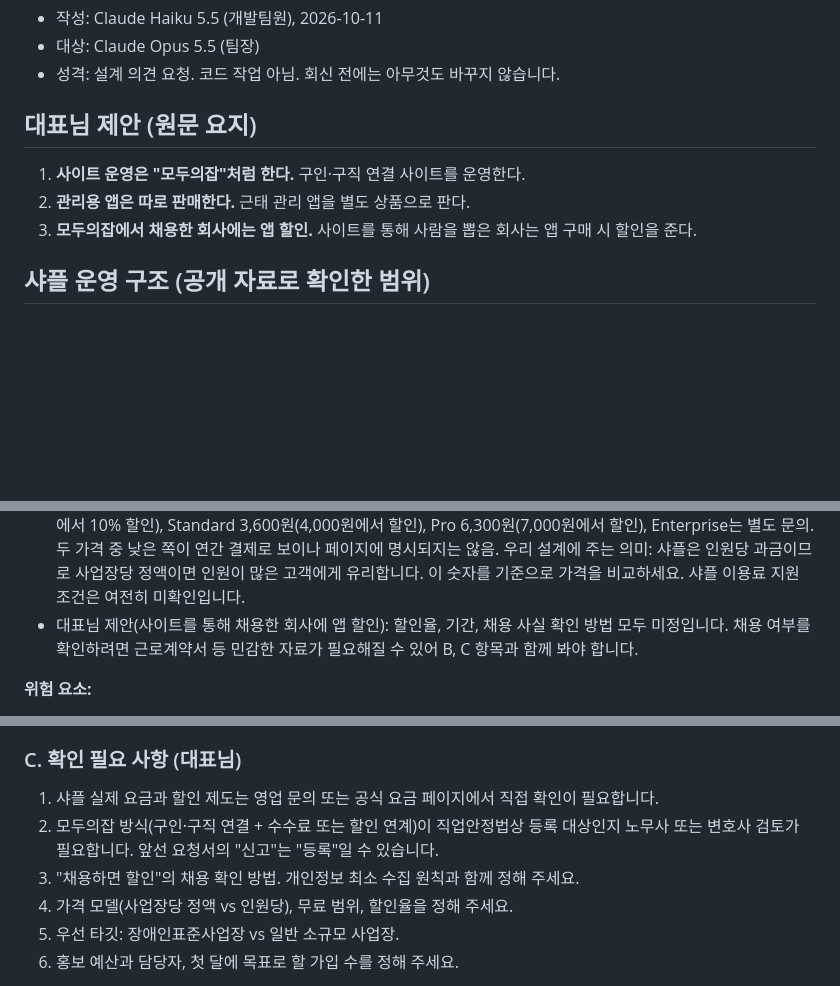
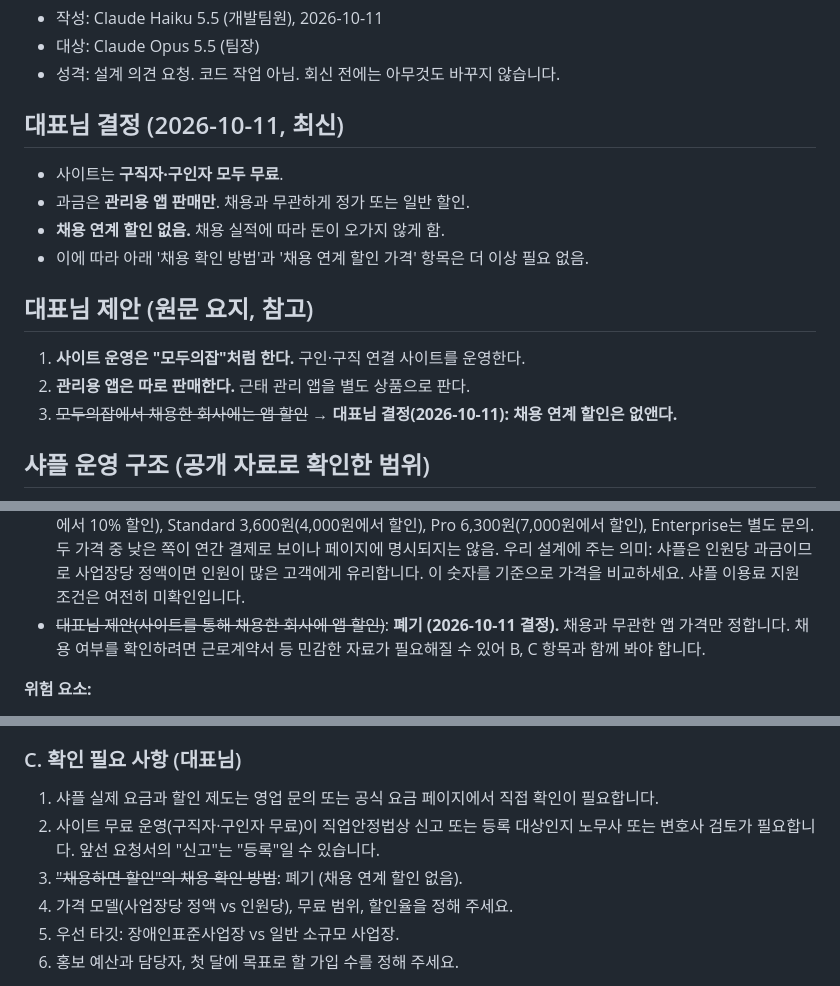
Before and after one commit to 7416979-create/seaon-app, a Markdown page: mobile-web/REQUEST_TO_OPUS_BIZMODEL.md, 3 parts joined by grey strips. Drawn GitHub-style; blank space fills up the shorter version.

Commit message:
Record owner decision: no hiring-linked discount, free site, paid app only
Co-Authored-By: Claude Haiku 5.5 <noreply@anthropic.com>

```diff
--- a/mobile-web/REQUEST_TO_OPUS_BIZMODEL.md
+++ b/mobile-web/REQUEST_TO_OPUS_BIZMODEL.md
@@ -4,10 +4,16 @@
 - 대상: Claude Opus 5.5 (팀장)
 - 성격: 설계 의견 요청. 코드 작업 아님. 회신 전에는 아무것도 바꾸지 않습니다.
 
-## 대표님 제안 (원문 요지)
+## 대표님 결정 (2026-10-11, 최신)
+- 사이트는 **구직자·구인자 모두 무료**.
+- 과금은 **관리용 앱 판매만**. 채용과 무관하게 정가 또는 일반 할인.
+- **채용 연계 할인 없음.** 채용 실적에 따라 돈이 오가지 않게 함.
+- 이에 따라 아래 '채용 확인 방법'과 '채용 연계 할인 가격' 항목은 더 이상 필요 없음.
+
+## 대표님 제안 (원문 요지, 참고)
 1. **사이트 운영은 "모두의잡"처럼 한다.** 구인·구직 연결 사이트를 운영한다.
 2. **관리용 앱은 따로 판매한다.** 근태 관리 앱을 별도 상품으로 판다.
-3. **모두의잡에서 채용한 회사에는 앱 할인.** 사이트를 통해 사람을 뽑은 회사는 앱 구매 시 할인을 준다.
+3. ~~모두의잡에서 채용한 회사에는 앱 할인~~ → **대표님 결정(2026-10-11): 채용 연계 할인은 없앤다.**
 
 ## 샤플 운영 구조 (공개 자료로 확인한 범위)
 조사 결과, 샤플은 **구직 사이트가 아니라 근태·인사 관리 SaaS**입니다. 대표님이 말씀하신 "구직 연결 + 앱 할인" 구조를 샤플에서 찾지는 못했습니다.
@@ -62,7 +68,7 @@
 - 사업장당 월 정액 앱 요금 vs 인원당 과금. 소규모 사업장에는 정액이 부담이 적을 수 있으나, 실제 반응은 검증이 필요합니다.
 - 일정 인원 이하 무료. 가입과 기기 등록을 늘리기 위한 진입 장치입니다.
 - 샤플 요금 (2026-10-09 확인, [공식 요금 페이지](https://www.shoplworks.com/pricing)): **사용자(인원) 1명당 월 요금**, VAT 별도. Lite 1,800원(표시 2,000원에서 10% 할인), Standard 3,600원(4,000원에서 할인), Pro 6,300원(7,000원에서 할인), Enterprise는 별도 문의. 두 가격 중 낮은 쪽이 연간 결제로 보이나 페이지에 명시되지는 않음. 우리 설계에 주는 의미: 샤플은 인원당 과금이므로 사업장당 정액이면 인원이 많은 고객에게 유리합니다. 이 숫자를 기준으로 가격을 비교하세요. 샤플 이용료 지원 조건은 여전히 미확인입니다.
-- 대표님 제안(사이트를 통해 채용한 회사에 앱 할인): 할인율, 기간, 채용 사실 확인 방법 모두 미정입니다. 채용 여부를 확인하려면 근로계약서 등 민감한 자료가 필요해질 수 있어 B, C 항목과 함께 봐야 합니다.
+- ~~대표님 제안(사이트를 통해 채용한 회사에 앱 할인)~~: **폐기 (2026-10-11 결정).** 채용과 무관한 앱 가격만 정합니다. 채용 여부를 확인하려면 근로계약서 등 민감한 자료가 필요해질 수 있어 B, C 항목과 함께 봐야 합니다.
 
 **위험 요소:**
 - **직업안정법:** 구인·구직을 연결하고 수수료를 받으면 직업소개사업에 해당할 수 있습니다. 검색 자료에서는 신고가 아니라 **등록** 대상으로 설명합니다. 이 자료는 2차 블로그라 원문 확인이 필요합니다. 무등록 유료 직업소개의 처벌 수위는 [참고 자료](https://www.help-me.kr/blog/article/%EC%A7%81%EC%97%85%EC%86%8C%EA%B0%9C%EC%82%AC%EC%97%85%EB%B2%95%EC%9D%B8%EC%84%A4%EB%A6%BD/)에 5년 이하 징역 또는 5천만 원 이하 벌금으로 나오지만 미확인입니다. 앞선 요청서의 "신고"도 "등록"으로 정정이 필요할 수 있습니다.
@@ -90,8 +96,8 @@
 
 ### C. 확인 필요 사항 (대표님)
 1. 샤플 실제 요금과 할인 제도는 영업 문의 또는 공식 요금 페이지에서 직접 확인이 필요합니다.
-2. 모두의잡 방식(구인·구직 연결 + 수수료 또는 할인 연계)이 직업안정법상 등록 대상인지 노무사 또는 변호사 검토가 필요합니다. 앞선 요청서의 "신고"는 "등록"일 수 있습니다.
-3. "채용하면 할인"의 채용 확인 방법. 개인정보 최소 수집 원칙과 함께 정해 주세요.
+2. 사이트 무료 운영(구직자·구인자 무료)이 직업안정법상 신고 또는 등록 대상인지 노무사 또는 변호사 검토가 필요합니다. 앞선 요청서의 "신고"는 "등록"일 수 있습니다.
+3. ~~"채용하면 할인"의 채용 확인 방법~~: 폐기 (채용 연계 할인 없음).
 4. 가격 모델(사업장당 정액 vs 인원당), 무료 범위, 할인율을 정해 주세요.
 5. 우선 타깃: 장애인표준사업장 vs 일반 소규모 사업장.
 6. 홍보 예산과 담당자, 첫 달에 목표로 할 가입 수를 정해 주세요.
```
